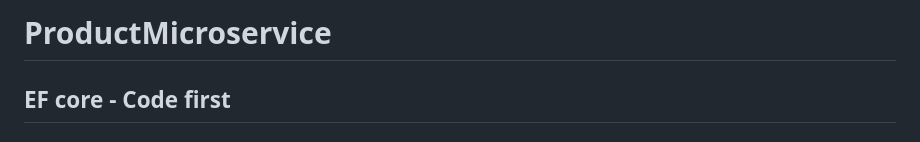
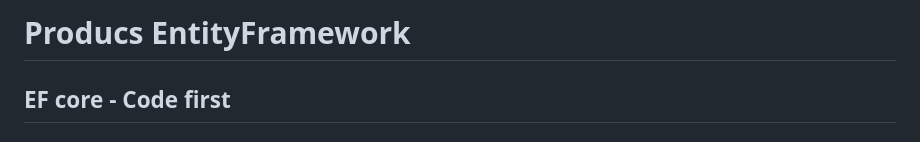
Before and after one commit to nhab/ProductMicroservice, a Markdown page: README.md, the part around the change. GitHub-like rendering.

```diff
--- a/README.md
+++ b/README.md
@@ -1,4 +1,4 @@
-# ProductMicroservice
+# Producs EntityFramework
 ## EF core - Code first
 ### 1. Creating the project
 Using viual studio 2022, Create an ASP.NET Core Web API project
```
